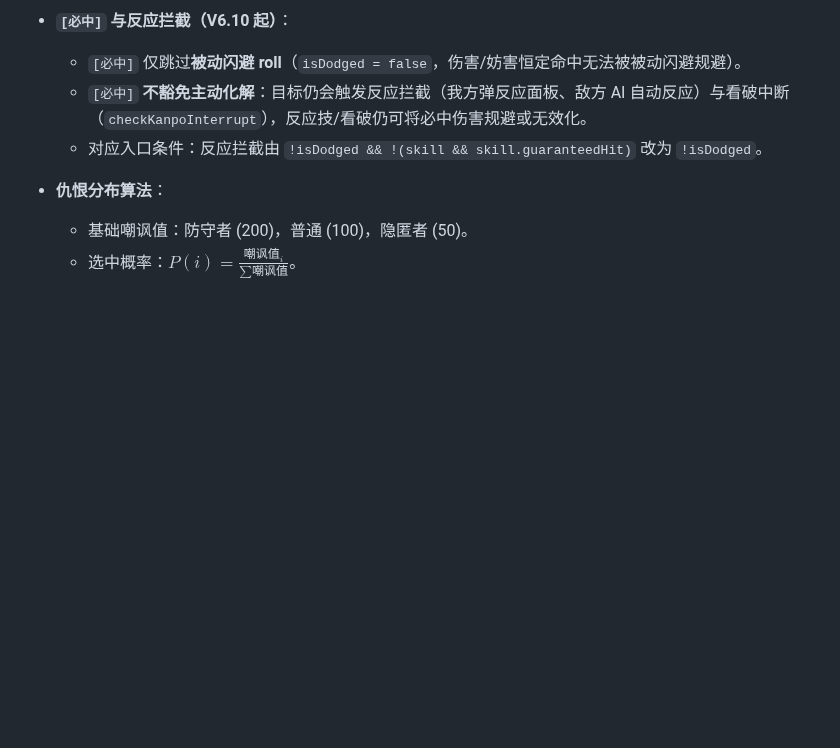
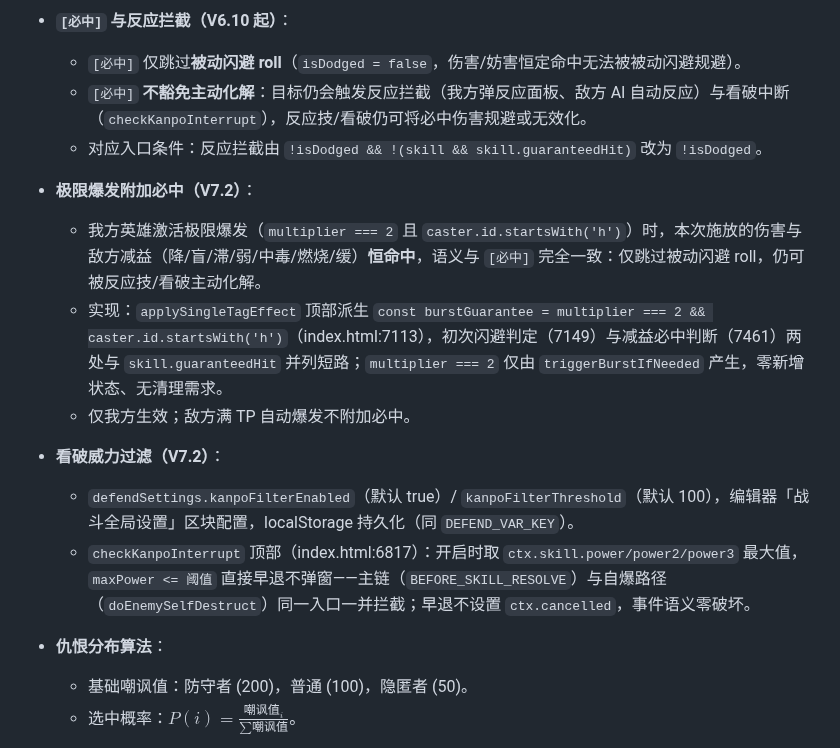
Before and after one commit to bachhoang2463j-a11y/RpgCombat, a Markdown page: SPEC.md, the part around the change. GitHub-like rendering; blank space fills up the shorter version.

```diff
--- a/SPEC.md
+++ b/SPEC.md
@@ -87,6 +87,15 @@
   - `[必中]` 仅跳过**被动闪避 roll**（`isDodged = false`，伤害/妨害恒定命中无法被被动闪避规避）。
   - `[必中]` **不豁免主动化解**：目标仍会触发反应拦截（我方弹反应面板、敌方 AI 自动反应）与看破中断（`checkKanpoInterrupt`），反应技/看破仍可将必中伤害规避或无效化。
   - 对应入口条件：反应拦截由 `!isDodged && !(skill && skill.guaranteedHit)` 改为 `!isDodged`。
+
+- **极限爆发附加必中（V7.2）**：
+  - 我方英雄激活极限爆发（`multiplier === 2` 且 `caster.id.startsWith('h')`）时，本次施放的伤害与敌方减益（降/盲/滞/弱/中毒/燃烧/缓）**恒命中**，语义与 `[必中]` 完全一致：仅跳过被动闪避 roll，仍可被反应技/看破主动化解。
+  - 实现：`applySingleTagEffect` 顶部派生 `const burstGuarantee = multiplier === 2 && caster.id.startsWith('h')`（index.html:7113），初次闪避判定（7149）与减益必中判断（7461）两处与 `skill.guaranteedHit` 并列短路；`multiplier === 2` 仅由 `triggerBurstIfNeeded` 产生，零新增状态、无清理需求。
+  - 仅我方生效；敌方满 TP 自动爆发不附加必中。
+
+- **看破威力过滤（V7.2）**：
+  - `defendSettings.kanpoFilterEnabled`（默认 true）/ `kanpoFilterThreshold`（默认 100），编辑器「战斗全局设置」区块配置，localStorage 持久化（同 `DEFEND_VAR_KEY`）。
+  - `checkKanpoInterrupt` 顶部（index.html:6817）：开启时取 `ctx.skill.power/power2/power3` 最大值，`maxPower <= 阈值` 直接早退不弹窗——主链（`BEFORE_SKILL_RESOLVE`）与自爆路径（`doEnemySelfDestruct`）同一入口一并拦截；早退不设置 `ctx.cancelled`，事件语义零破坏。
 
 - **仇恨分布算法**：
   - 基础嘲讽值：防守者 (200)，普通 (100)，隐匿者 (50)。
```
Also changed, not shown: LOG-INDEX.md (+2 -0 lines), README.md (+6 -3 lines).
